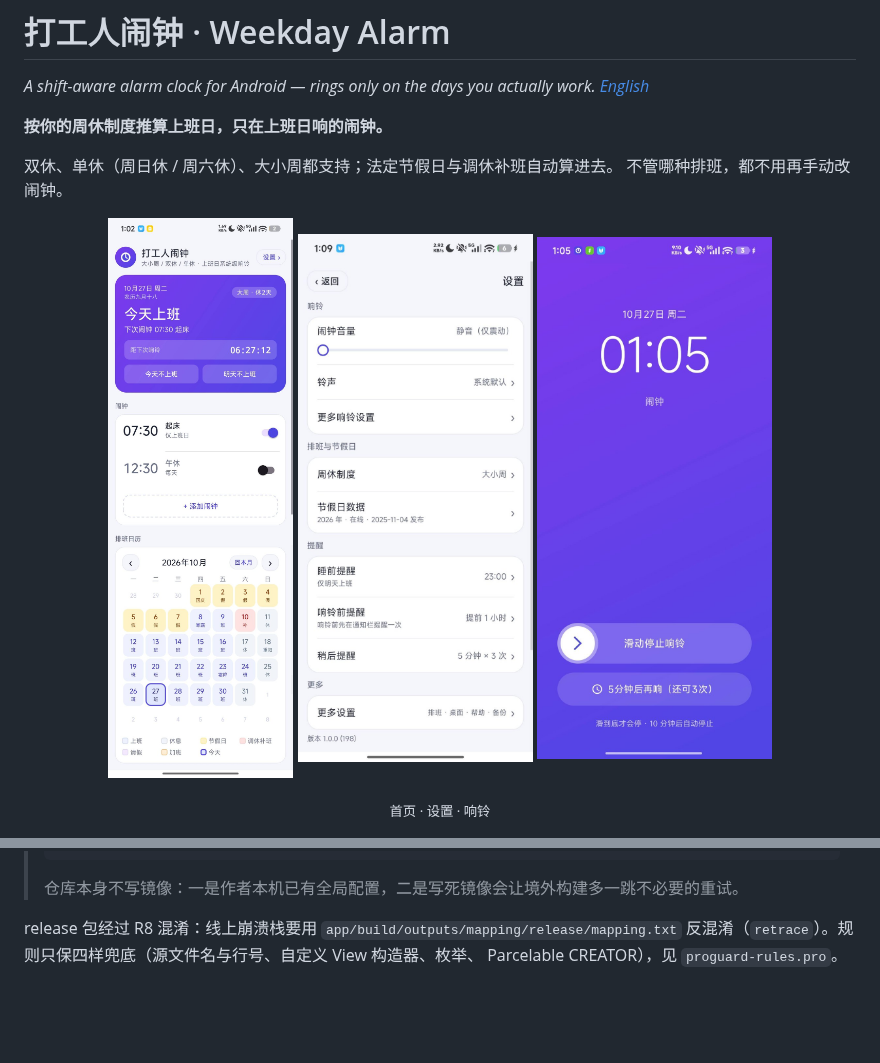
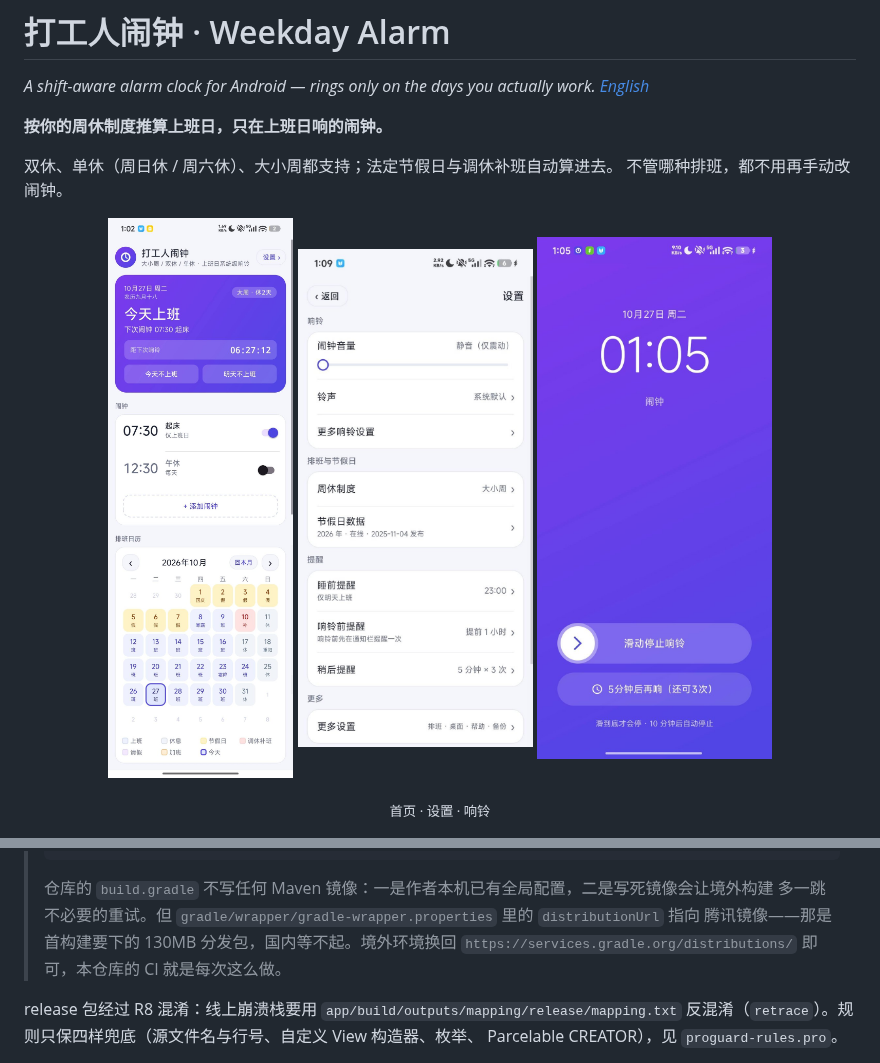
Before and after one commit to IosephusChen/weekday-alarm, a Markdown page: README.md, 2 parts joined by grey strips. Drawn GitHub-style; pictures changed too: docs/screenshots/2-settings.jpg; blank space fills up the shorter version.

````diff
--- a/README.md
+++ b/README.md
@@ -158,7 +158,10 @@ App 备案库，查不到就弹这个提示——它自己不也说了「可能
 > }
 > ```
 >
-> 仓库本身不写镜像：一是作者本机已有全局配置，二是写死镜像会让境外构建多一跳不必要的重试。
+> 仓库的 `build.gradle` 不写任何 Maven 镜像：一是作者本机已有全局配置，二是写死镜像会让境外构建
+> 多一跳不必要的重试。但 `gradle/wrapper/gradle-wrapper.properties` 里的 `distributionUrl` 指向
+> 腾讯镜像——那是首构建要下的 130MB 分发包，国内等不起。境外环境换回
+> `https://services.gradle.org/distributions/` 即可，本仓库的 CI 就是每次这么做。
 
 release 包经过 R8 混淆：线上崩溃栈要用 `app/build/outputs/mapping/release/mapping.txt`
 反混淆（`retrace`）。规则只保四样兜底（源文件名与行号、自定义 View 构造器、枚举、
````
Also changed, not shown: 3 other files.
